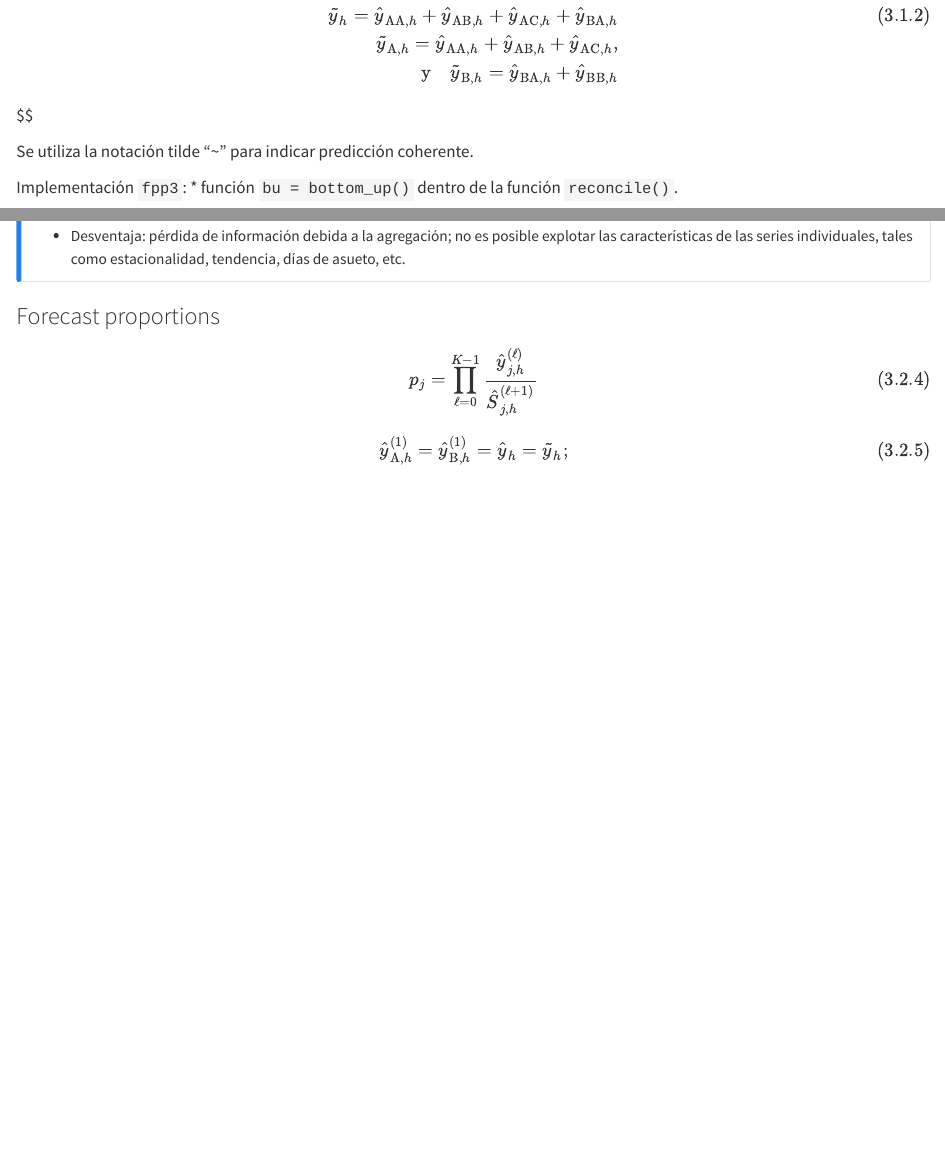
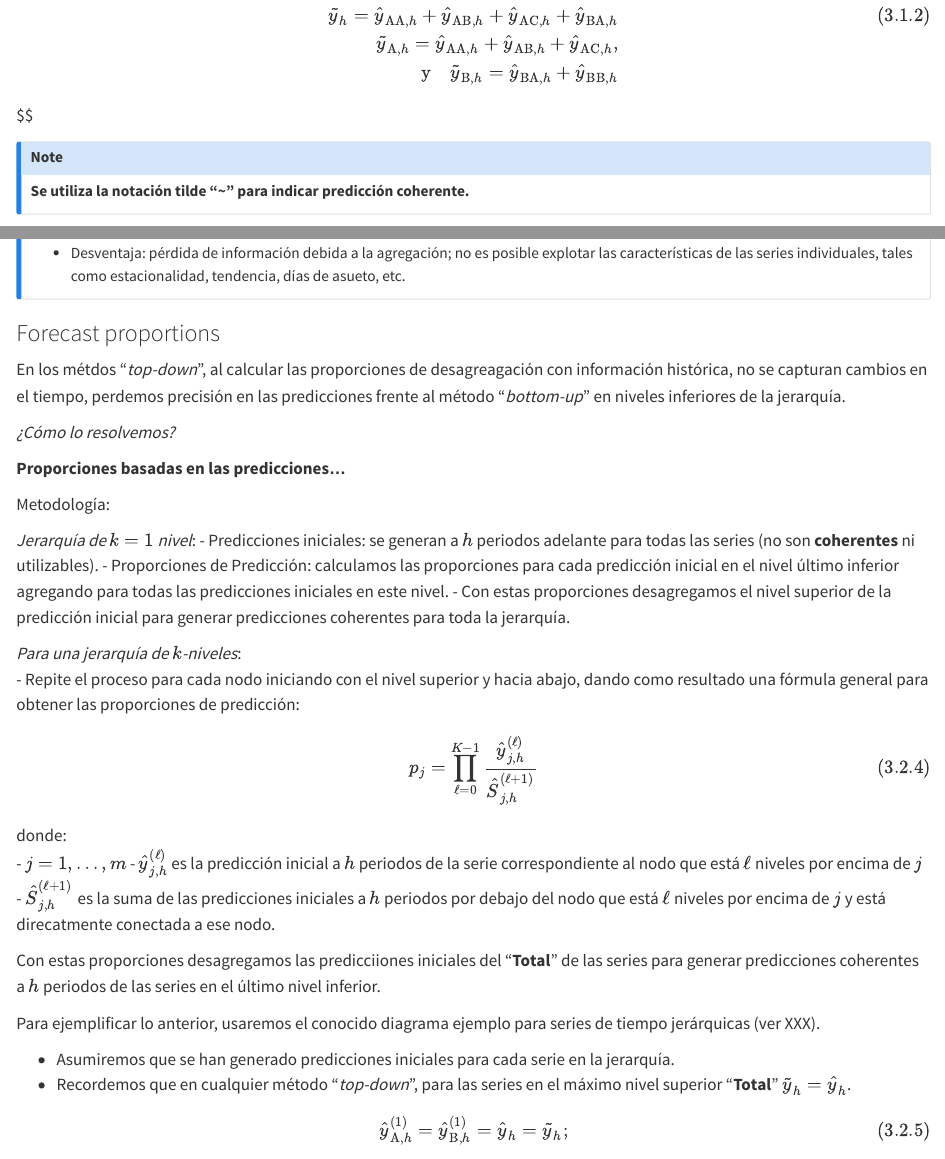
Before and after one commit to jlrzarcor/proj-met-causalinfer, a Quarto document (notas/03-proyecto.qmd): the page in a window 1100 px wide, from 730 px down, and a second part further down, joined at a grey line. Rendered offline with R 4.5, knitr and Pandoc in place of Quarto, with nearby package versions; some code elsewhere in the file could not run offline.

Commit message:
finished note 03

```diff
--- a/notas/03-proyecto.qmd
+++ b/notas/03-proyecto.qmd
@@ -53,7 +53,9 @@ $$
 \end{align}
 $$
 
-Se utiliza la notación tilde "~" para indicar predicción coherente.
+::: callout-note
+**Se utiliza la notación tilde "~" para indicar predicción coherente.**
+:::
 
 Implementación `fpp3`:
 * función `bu = bottom_up()` dentro de la función `reconcile()`.
@@ -132,6 +134,22 @@ Utilizando el paquete `fpp3`, este enfoque se realiza utilizando la función `to
 
 ### Forecast proportions
 
+En los métdos "*top-down*", al calcular las proporciones de desagreagación con información histórica, no se capturan cambios en el tiempo, perdemos precisión en las predicciones frente al método "*bottom-up*" en niveles inferiores de la jerarquía.
+
+*¿Cómo lo resolvemos?*
+
+**Proporciones basadas en las predicciones...**
+
+Metodología:
+
+*Jerarquía de $k=1$ nivel*:
+- Predicciones iniciales: se generan a $h$ periodos adelante para todas las series (no son **coherentes** ni utilizables).
+- Proporciones de Predicción: calculamos las proporciones para cada predicción inicial en el nivel último inferior agregando para todas las predicciones iniciales en este nivel.
+- Con estas proporciones desagregamos el nivel superior de la predicción inicial  para generar predicciones coherentes para toda la jerarquía.
+
+*Para una jerarquía de $k$-niveles*:
+- Repite el proceso para cada nodo iniciando con el nivel superior y hacia abajo, dando como resultado una fórmula general para obtener las proporciones de predicción:
+
 
 $$
 \begin{align}
@@ -139,9 +157,17 @@ $$
  p_j=\prod^{K-1}_{\ell=0}\frac{\hat{y}_{j,h}^{(\ell)}}{\hat{S}_{j,h}^{(\ell+1)}}
 \end{align}
 $$
+donde:
+- $j=1,\dots,m$
+- $\hat{y}_{j,h}^{(\ell)}$ es la predicción inicial a $h$ periodos de la serie correspondiente al nodo que está $\ell$ niveles por encima de $j$
+- $\hat{S}_{j,h}^{(\ell+1)}$ es la suma de las predicciones iniciales a $h$ periodos por debajo del nodo que está $\ell$ niveles por encima de $j$ y está direcatmente conectada a ese nodo.
 
+Con estas proporciones desagregamos las predicciiones iniciales del "**Total**" de las series para generar predicciones coherentes a $h$ periodos de las series en el último nivel inferior.
 
+Para ejemplificar lo anterior, usaremos el conocido diagrama ejemplo para series de tiempo jerárquicas (ver XXX).
 
+- Asumiremos que se han generado predicciones iniciales para cada serie en la jerarquía.
+- Recordemos que en cualquier método "_top-down_", para las series en el máximo nivel superior "**Total**"  $\tilde{y}_{h}=\hat{y}_{h}$.
 
 $$
 \begin{align}
```
Also changed, not shown: notas/01-proyecto.qmd (+1 -1 lines), notas/03-proyecto.qmd (16 more changed lines).
